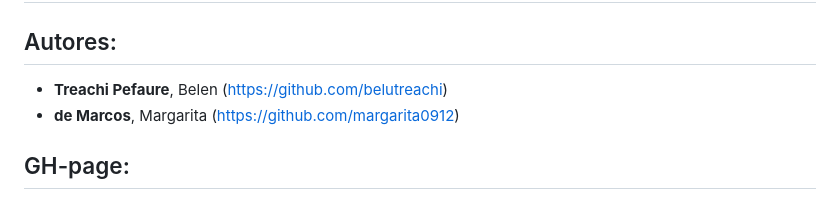
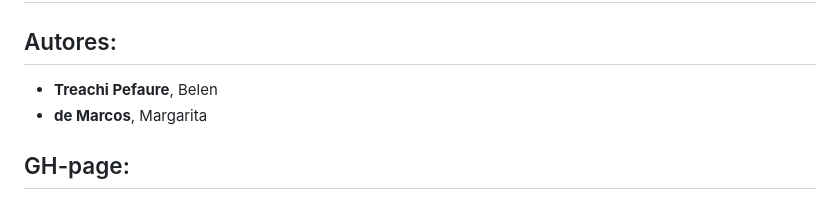
Before and after one commit to UCC-LabCompu2/proyecto2023-de-marcos-treachi, a Markdown page: README.md, the part around the change printed below. Drawn GitHub-style.

Commit message:
se modifico el readme

```diff
--- a/README.md
+++ b/README.md
@@ -1,7 +1,7 @@
 # F1:racing_car:
 
 ## Autores:
-- **Treachi Pefaure**, Belen (https://github.com/belutreachi)
-- **de Marcos**, Margarita (https://github.com/margarita0912)
+- **Treachi Pefaure**, Belen
+- **de Marcos**, Margarita
 
 ## GH-page:
```
Also changed, not shown: other parts of README.md (+1 -1 lines).
